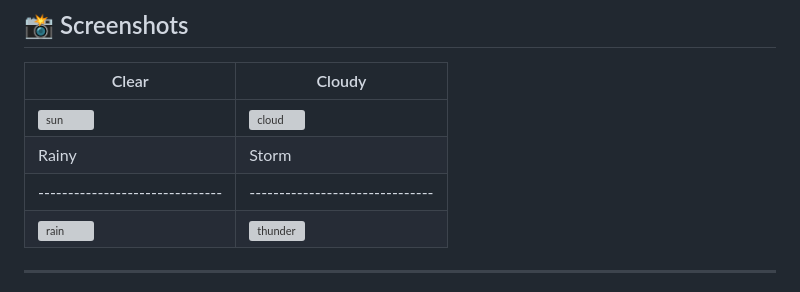
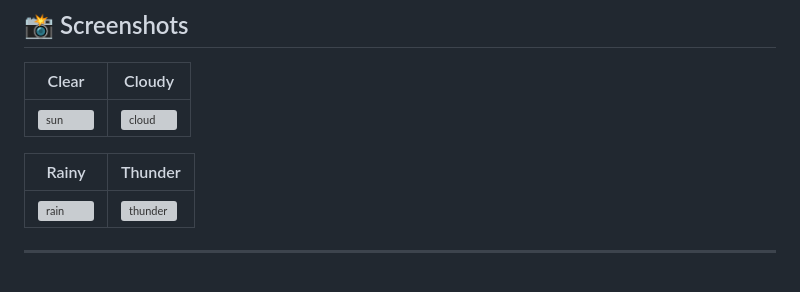
Before and after one commit to Imariandle/Weatherin, a Markdown page: README.md, the part around the change. Rendered like a GitHub page; grey boxes are pictures that could not be loaded.

```diff
--- a/README.md
+++ b/README.md
@@ -31,7 +31,8 @@
 |Clear                          |Cloudy
 |-------------------------------|-------------------------------|
 <img width="720" height="1280" alt="sun" src="https://github.com/user-attachments/assets/9b7ceca9-d3e1-49f5-9267-458ff67aa959" />|<img width="720" height="1280" alt="cloud" src="https://github.com/user-attachments/assets/f1a8fd0f-60a6-4609-a00f-21fc937ed31b" />
-|Rainy                          |Storm                          |
+
+|Rainy                          |Thunder
 |-------------------------------|-------------------------------|
 <img width="720" height="1280" alt="rain" src="https://github.com/user-attachments/assets/22659022-153f-4207-a138-189c267f95ee" />|<img width="720" height="1280" alt="thunder" src="https://github.com/user-attachments/assets/a8d6cc5a-c3f5-4e4e-9c5f-d46716c058d7" />|
 
```
